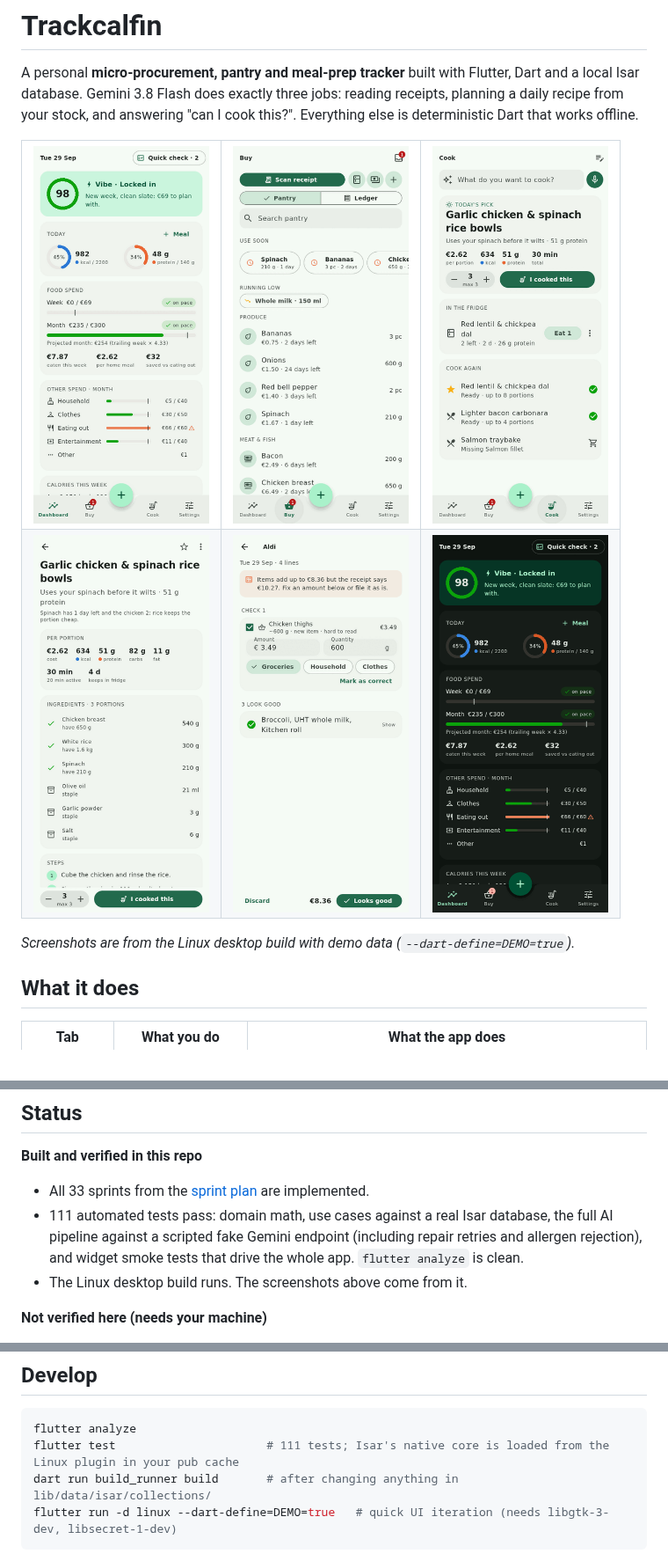
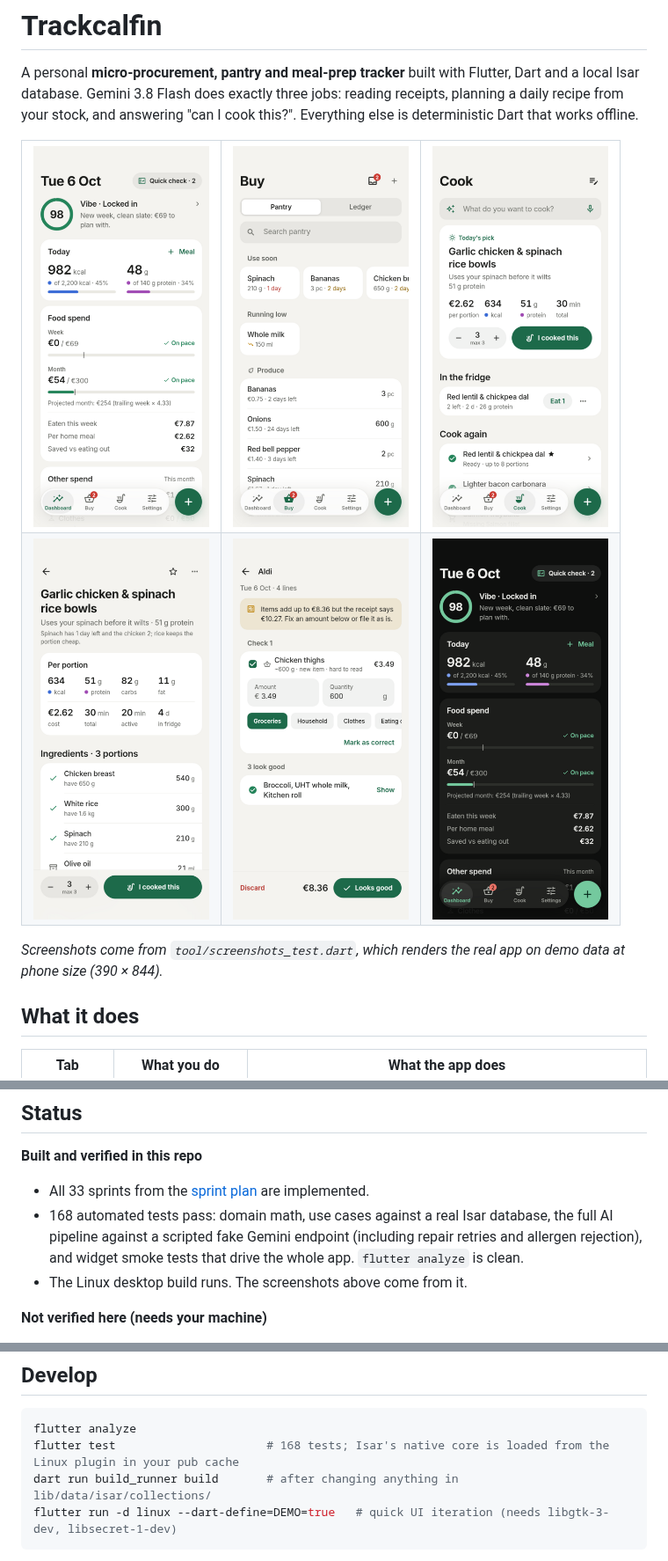
Before and after one commit to moxhaed/Trackcalfin, a Markdown page: README.md, 3 parts joined by grey strips. Shown at 88% size. GitHub-like rendering; pictures changed too: docs/screenshots/buy.png, docs/screenshots/cook.png, docs/screenshots/dashboard-dark.png.

Commit message:
docs: new screenshots, design-system and screenshot-tool notes
Co-Authored-By: Claude Opus 5.5 <noreply@anthropic.com>
Claude-Session: https://claude.ai/code/session_01BQNzMdcWcCF2b21JKBDyWJ

````diff
--- a/README.md
+++ b/README.md
@@ -15,7 +15,7 @@ A personal **micro-procurement, pantry and meal-prep tracker** built with Flutte
   </tr>
 </table>
 
-*Screenshots are from the Linux desktop build with demo data (`--dart-define=DEMO=true`).*
+*Screenshots come from `tool/screenshots_test.dart`, which renders the real app on demo data at phone size (390 × 844).*
 
 ## What it does
 
@@ -32,7 +32,7 @@ Principles: every log takes ≤ 3 seconds, the LLM proposes and Dart does the ma
 
 **Built and verified in this repo**
 - All 33 sprints from the [sprint plan](docs/06-sprint-plan.md) are implemented.
-- 111 automated tests pass: domain math, use cases against a real Isar database, the full AI pipeline against a scripted fake Gemini endpoint (including repair retries and allergen rejection), and widget smoke tests that drive the whole app. `flutter analyze` is clean.
+- 168 automated tests pass: domain math, use cases against a real Isar database, the full AI pipeline against a scripted fake Gemini endpoint (including repair retries and allergen rejection), and widget smoke tests that drive the whole app. `flutter analyze` is clean.
 - The Linux desktop build runs. The screenshots above come from it.
 
 **Not verified here (needs your machine)**
@@ -57,7 +57,7 @@ On first launch, onboarding asks for your goals and staples, optionally takes 3
 
 ```bash
 flutter analyze
-flutter test                      # 111 tests; Isar's native core is loaded from the Linux plugin in your pub cache
+flutter test                      # 168 tests; Isar's native core is loaded from the Linux plugin in your pub cache
 dart run build_runner build       # after changing anything in lib/data/isar/collections/
 flutter run -d linux --dart-define=DEMO=true   # quick UI iteration (needs libgtk-3-dev, libsecret-1-dev)
 ```
````
Also changed, not shown: CLAUDE.md (+6 -0 lines).
